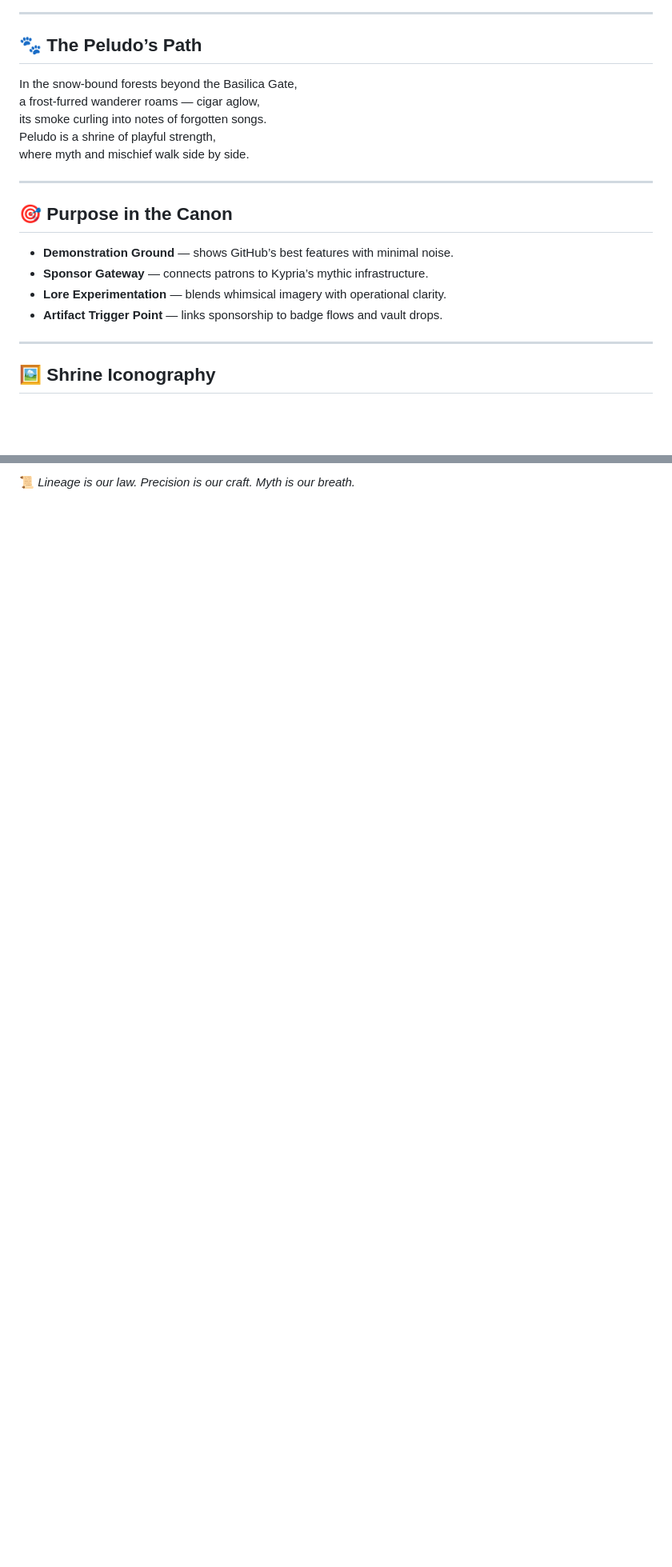
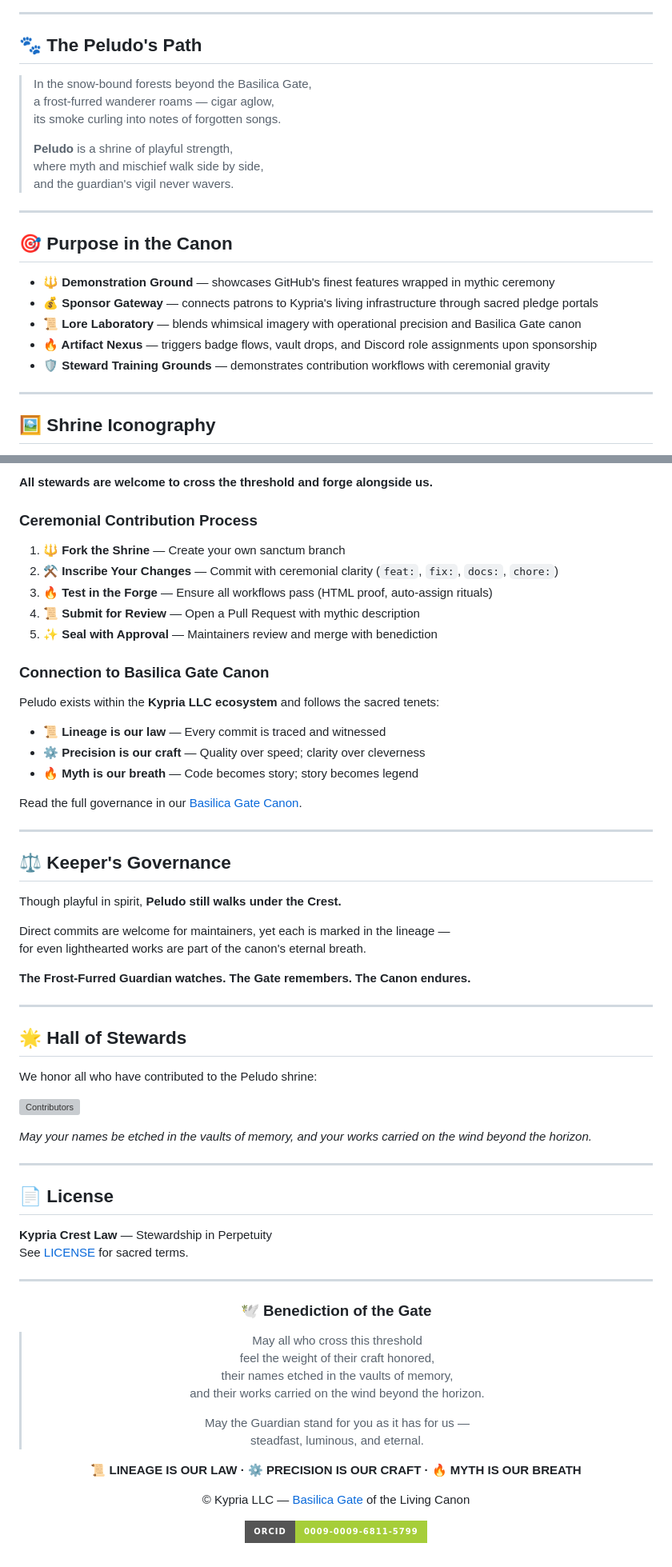
Before and after one commit to Kypria-LLC/Peludo, a Markdown page: README.md, 2 parts joined by grey strips. Shown at 80% size. GitHub-like rendering; badges without logos; blank space fills up the shorter version; grey boxes are pictures that could not be loaded.

```diff
--- a/README.md
+++ b/README.md
@@ -15,20 +18,25 @@
 
 ---
 
-## 🐾 The Peludo’s Path
-In the snow‑bound forests beyond the Basilica Gate,
-a frost‑furred wanderer roams — cigar aglow,
-its smoke curling into notes of forgotten songs.
-Peludo is a shrine of playful strength,
-where myth and mischief walk side by side.
+## 🐾 The Peludo's Path
+
+> In the snow‑bound forests beyond the Basilica Gate,
+> a frost‑furred wanderer roams — cigar aglow,
+> its smoke curling into notes of forgotten songs.
+>
+> **Peludo** is a shrine of playful strength,
+> where myth and mischief walk side by side,
+> and the guardian's vigil never wavers.
 
 ---
 
 ## 🎯 Purpose in the Canon
-- **Demonstration Ground** — shows GitHub’s best features with minimal noise.
-- **Sponsor Gateway** — connects patrons to Kypria’s mythic infrastructure.
-- **Lore Experimentation** — blends whimsical imagery with operational clarity.
-- **Artifact Trigger Point** — links sponsorship to badge flows and vault drops.
+
+- **🔱 Demonstration Ground** — showcases GitHub's finest features wrapped in mythic ceremony
+- **💰 Sponsor Gateway** — connects patrons to Kypria's living infrastructure through sacred pledge portals
+- **📜 Lore Laboratory** — blends whimsical imagery with operational precision and Basilica Gate canon
+- **🔥 Artifact Nexus** — triggers badge flows, vault drops, and Discord role assignments upon sponsorship
+- **🛡️ Steward Training Grounds** — demonstrates contribution workflows with ceremonial gravity
 
 ---
 
@@ -97,2 +114,70 @@ for even lighthearted works are part of the canon’s breath.
 
-📜 *Lineage is our law. Precision is our craft. Myth is our breath.*
+**All stewards are welcome to cross the threshold and forge alongside us.**
+
+### Ceremonial Contribution Process
+
+1. **🔱 Fork the Shrine** — Create your own sanctum branch
+2. **⚒️ Inscribe Your Changes** — Commit with ceremonial clarity (`feat:`, `fix:`, `docs:`, `chore:`)
+3. **🔥 Test in the Forge** — Ensure all workflows pass (HTML proof, auto-assign rituals)
+4. **📜 Submit for Review** — Open a Pull Request with mythic description
+5. **✨ Seal with Approval** — Maintainers review and merge with benediction
+
+### Connection to Basilica Gate Canon
+
+Peludo exists within the **Kypria LLC ecosystem** and follows the sacred tenets:
+
+- **📜 Lineage is our law** — Every commit is traced and witnessed
+- **⚙️ Precision is our craft** — Quality over speed; clarity over cleverness
+- **🔥 Myth is our breath** — Code becomes story; story becomes legend
+
+Read the full governance in our [Basilica Gate Canon](https://github.com/Kypria-LLC/.github/blob/main/profile/README.md).
+
+---
+
+## ⚖ Keeper's Governance
+
+Though playful in spirit, **Peludo still walks under the Crest.**
+
+Direct commits are welcome for maintainers, yet each is marked in the lineage —
+for even lighthearted works are part of the canon's eternal breath.
+
+**The Frost-Furred Guardian watches. The Gate remembers. The Canon endures.**
+
+---
+
+## 🌟 Hall of Stewards
+
+We honor all who have contributed to the Peludo shrine:
+
+[![Contributors](https://contrib.rocks/image?repo=Kypria-LLC/Peludo)](https://github.com/Kypria-LLC/Peludo/graphs/contributors)
+
+*May your names be etched in the vaults of memory, and your works carried on the wind beyond the horizon.*
+
+---
+
+## 📄 License
+
+**Kypria Crest Law** — Stewardship in Perpetuity
+See [LICENSE](LICENSE) for sacred terms.
+
+---
+
+<div align="center">
+
+### 🕊️ Benediction of the Gate
+
+> May all who cross this threshold
+> feel the weight of their craft honored,
+> their names etched in the vaults of memory,
+> and their works carried on the wind beyond the horizon.
+>
+> May the Guardian stand for you as it has for us —
+> steadfast, luminous, and eternal.
+
+**📜 LINEAGE IS OUR LAW · ⚙️ PRECISION IS OUR CRAFT · 🔥 MYTH IS OUR BREATH**
+
+© Kypria LLC — [Basilica Gate](https://github.com/Kypria-LLC) of the Living Canon
+
+[![ORCID](https://img.shields.io/badge/ORCID-0009--0009--6811--5799-A6CE39?style=for-the-badge&logo=orcid&logoColor=white)](https://orcid.org/0009-0009-6811-5799)
+
+</div>
```
Also changed, not shown: other parts of README.md (+57 -45 lines).
